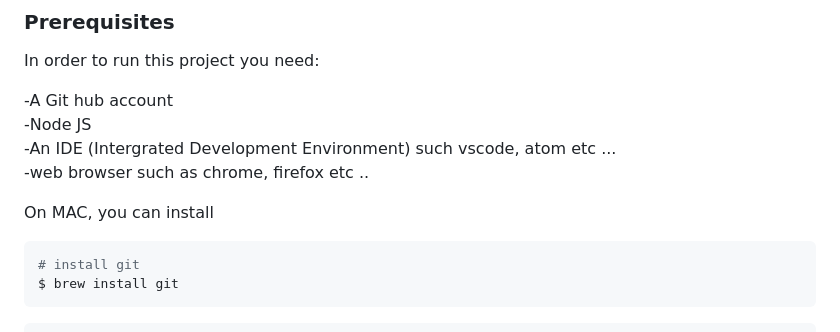
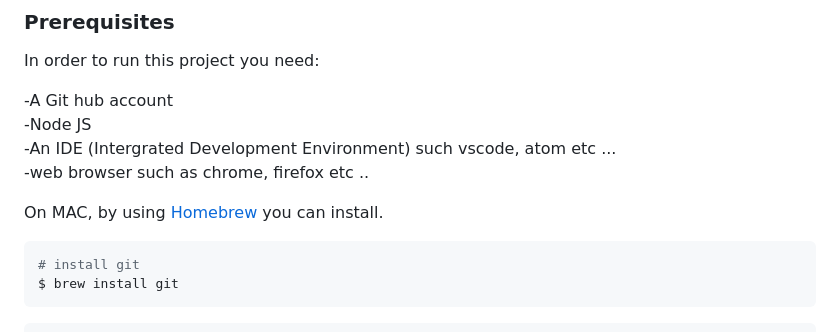
Before and after one commit to yemidada/desktop-version-portfolio, a Markdown page: README.md, the part around the change. GitHub-like rendering.

````diff
--- a/README.md
+++ b/README.md
@@ -78,7 +78,7 @@ In order to run this project you need:
 <br>
 -web browser such as chrome, firefox etc ..
 
-On MAC, you can install
+On MAC, by using [Homebrew](https://brew.sh/) you can install.
 
 ```bash
 # install git
````
